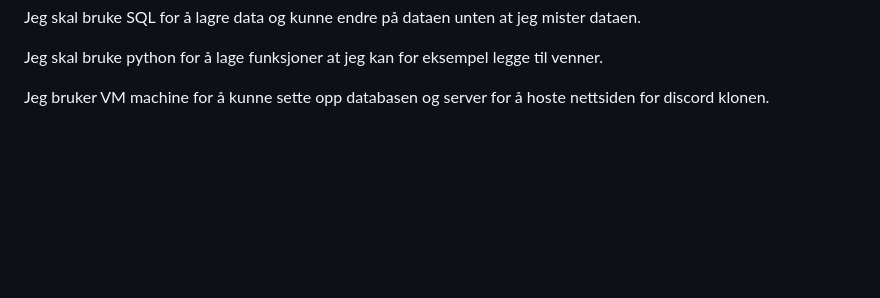
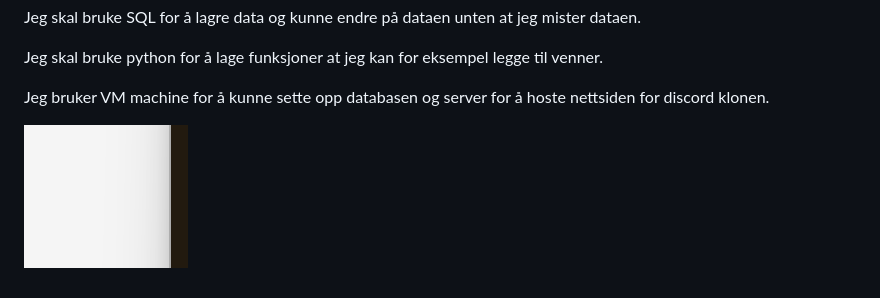
Before and after one commit to ssqueezylemonpie/111111sdfasd, a Markdown page: README.md, the part around the change. Drawn GitHub-style; pictures changed too: {7C010461-5752-4C0D-9947-BB2AF332E642}.png (added); blank space fills up the shorter version.

Commit message:
tester oom jeg kan legge in til skjerm bilder

```diff
--- a/README.md
+++ b/README.md
@@ -8,3 +8,5 @@ Jeg skal bruke SQL for å lagre data og kunne endre på dataen unten at jeg mist
 Jeg skal bruke python for å lage funksjoner at jeg kan for eksempel legge til venner.
 
 Jeg bruker VM machine for å kunne sette opp databasen og server for å hoste nettsiden for discord klonen.
+
+![alt text]({7C010461-5752-4C0D-9947-BB2AF332E642}.png)
```
